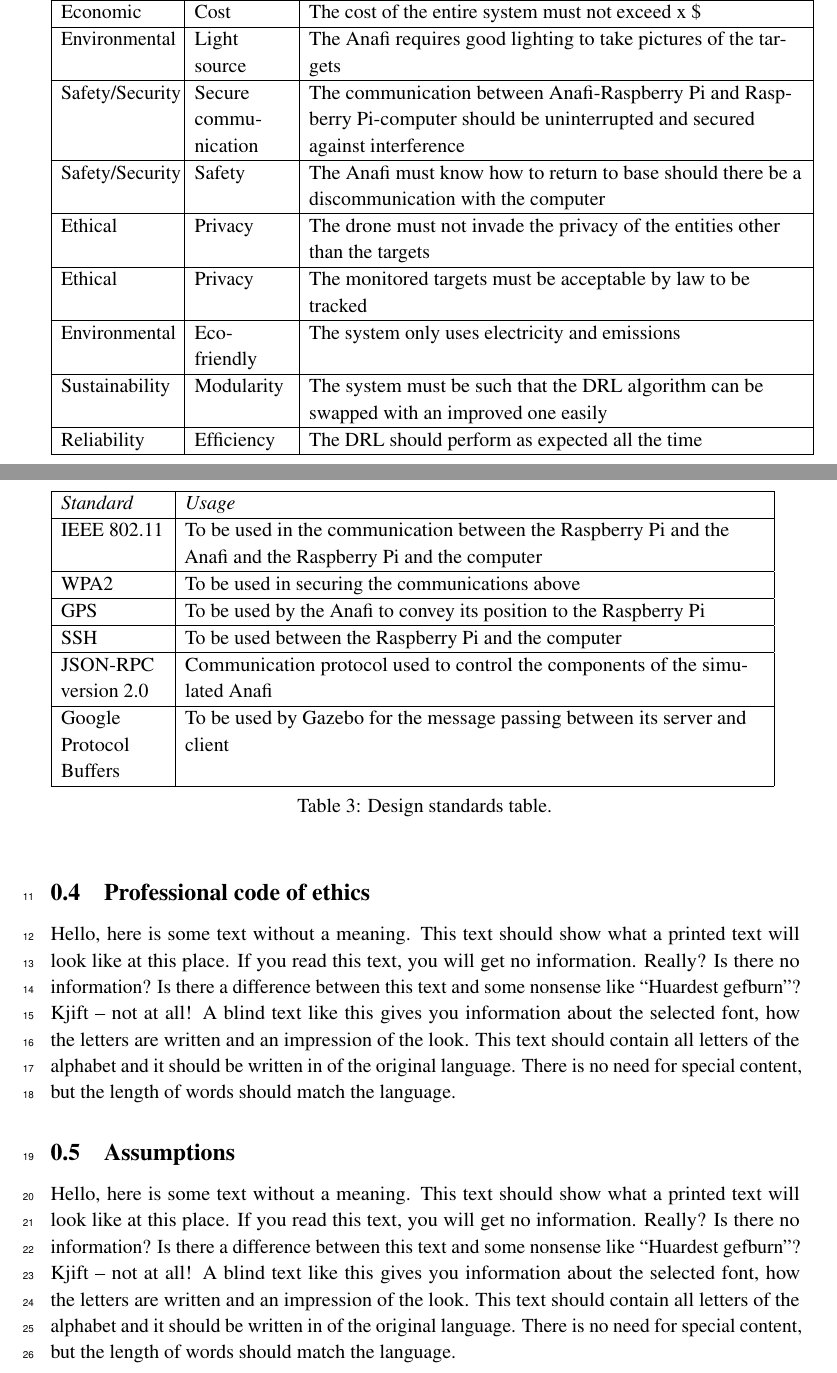
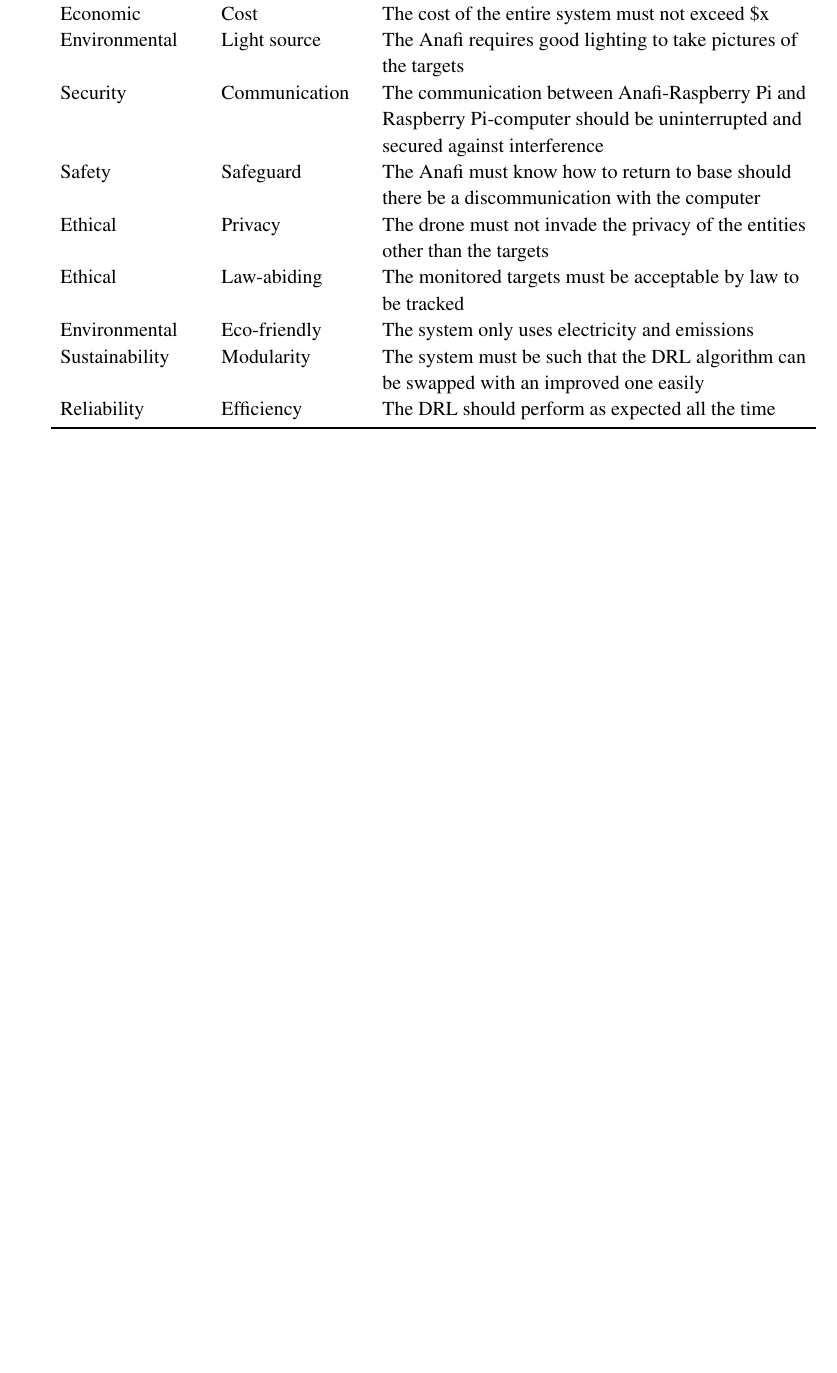
Before and after one commit to danielizham/dp-report, a LaTeX document (sections/requirements.tex): two parts of pages 2 and 3 of 3 before the commit and part of page 2 of 2 after it, the two joined at a grey line, cut so that both start at the same text, the shorter picture padded with empty space. Compiled offline with pdfLaTeX.

Commit message:
Correct the practical constraints table

```diff
--- a/sections/requirements.tex
+++ b/sections/requirements.tex
@@ -50,4 +50,3 @@
 \end{table}
 
 \begin{table}[hbt!]
-	\begin{tabular}{| P{2.4cm} | P{2cm} | P{10.5cm} |}
@@ -55,0 +55,2 @@
+    \label{tab:practical-design-constraints}
+    \begin{tabular}{ P{3cm} P{3cm} P{9cm} }
@@ -56,54 +61,80 @@
 
-		Economic & Cost & The cost of the entire system must not exceed x \$ \\ \hline
+        \midrule
 
-		Environmental & Light source & The Anafi requires good lighting to take pictures of the targets \\ \hline
+        Economic
+            & Cost
+                & The cost of the entire system must not exceed \$x \\
 
-		Safety/Security & Secure communication & The communication between Anafi-Raspberry Pi and Raspberry Pi-computer should be uninterrupted and secured against interference \\ \hline
+        Environmental
+            & Light source
+                & The Anafi requires good lighting to
+                take pictures of the targets \\
 
-		Safety/Security & Safety & The Anafi must know how to return to base should there be a discommunication with the computer \\ \hline
+        Security
+            & Communication
+                & The communication between Anafi-Raspberry Pi
+                and Raspberry Pi-computer should be uninterrupted
+                and secured against interference \\
 
-		Ethical & Privacy & The drone must not invade the privacy of the entities other than the targets \\ \hline
+        Safety
+            & Safeguard
+                & The Anafi must know how to return to base
+                should there be a discommunication with the computer \\
 
-		Ethical & Privacy & The monitored targets must be acceptable by law to be tracked \\ \hline
+        Ethical
+            & Privacy
+                & The drone must not invade the privacy of
+                the entities other than the targets \\
 
-		Environmental & Eco-friendly & The system only uses electricity and emissions \\ \hline
+        Ethical
+            & Law-abiding
+                & The monitored targets must be acceptable
+                by law to be tracked \\
 
-		Sustainability & Modularity & The system must be such that the DRL algorithm can be swapped with an improved one easily \\ \hline
+        Environmental
+            & Eco-friendly
+                & The system only uses electricity and emissions \\
 
-		Reliability & Efficiency & The DRL should perform as expected all the time \\ \hline
+        Sustainability
+            & Modularity
+                & The system must be such that the DRL algorithm can be swapped with an improved one easily \\
 
-	\end{tabular}
-	\caption{Practical design constraints.}
-\end{table}\label{tab: practical-design-constraints}
+        Reliability
+            & Efficiency
+                & The DRL should perform as expected all the time \\
 
-\newpage
-\subsection{Design standards}
+        \bottomrule
+    \end{tabular}
+\end{table}
 
-\begin{table}[hbt!]
-	\begin{tabular}{| P{2.2cm} | P{12.3cm} |}
-		\hline
-		\textit{Standard} & \textit{Usage}\\ \hline
-		IEEE 802.11 & To be used in the communication between the Raspberry Pi and the Anafi and the Raspberry Pi and the computer \\ \hline
+% \newpage
+% \subsection{Design standards}
 
-		WPA2 & To be used in securing the communications above \\ \hline
+% \begin{table}[hbt!]
+% 	\begin{tabular}{| P{2.2cm} | P{12.3cm} |}
+% 		\hline
+% 		\textit{Standard} & \textit{Usage}\\ \hline
+% 		IEEE 802.11 & To be used in the communication between the Raspberry Pi and the Anafi and the Raspberry Pi and the computer \\ \hline
 
-		GPS & To be used by the Anafi to convey its position to the Raspberry Pi \\ \hline
+% 		WPA2 & To be used in securing the communications above \\ \hline
 
-		SSH & To be used between the Raspberry Pi and the computer \\ \hline
+% 		GPS & To be used by the Anafi to convey its position to the Raspberry Pi \\ \hline
 
-		JSON-RPC version 2.0 & Communication protocol used to control the components of the simulated Anafi \\ \hline
+% 		SSH & To be used between the Raspberry Pi and the computer \\ \hline
 
-		Google Protocol Buffers & To be used by Gazebo for the message passing between its server and client \\ \hline
-	\end{tabular}
-	\caption{Design standards table.}
-\end{table}\label{tab: design-standards}
+% 		JSON-RPC version 2.0 & Communication protocol used to control the components of the simulated Anafi \\ \hline
 
-\subsection{Professional code of ethics}
+% 		Google Protocol Buffers & To be used by Gazebo for the message passing between its server and client \\ \hline
+% 	\end{tabular}
+% 	\caption{Design standards table.}
+% \end{table}\label{tab: design-standards}
 
-\blindtext
+% \subsection{Professional code of ethics}
 
-\subsection{Assumptions}
+% \blindtext
 
-\blindtext
+% \subsection{Assumptions}
+
+% \blindtext
 
 \end{document}
```
Also changed, not shown: sections/requirements.tex (8 more changed lines).
